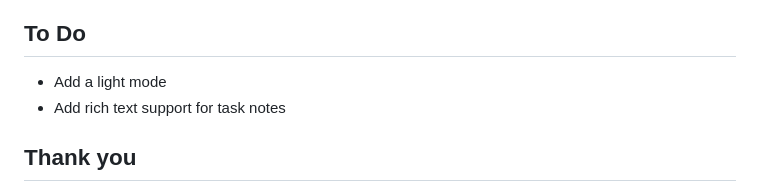
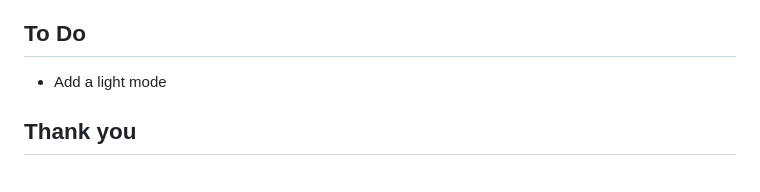
Before and after one commit to matthewkeating/tasks, a Markdown page: README.md, the part around the change. Rendered like a GitHub page.

Commit message:
Removed the rich text To Do item

```diff
--- a/README.md
+++ b/README.md
@@ -92,7 +92,6 @@ Sidebar setting is set to "Open on double click") or set cursor focus to the "Ad
 
 ## To Do
 * Add a light mode
-* Add rich text support for task notes
 
 ## Thank you
 * [Ariel Diaz](https://github.com/fullmetalbrackets) - For offering a solid HEX to CSS filter [conversion tool](https://cssfiltergenerator.lol/)
```
